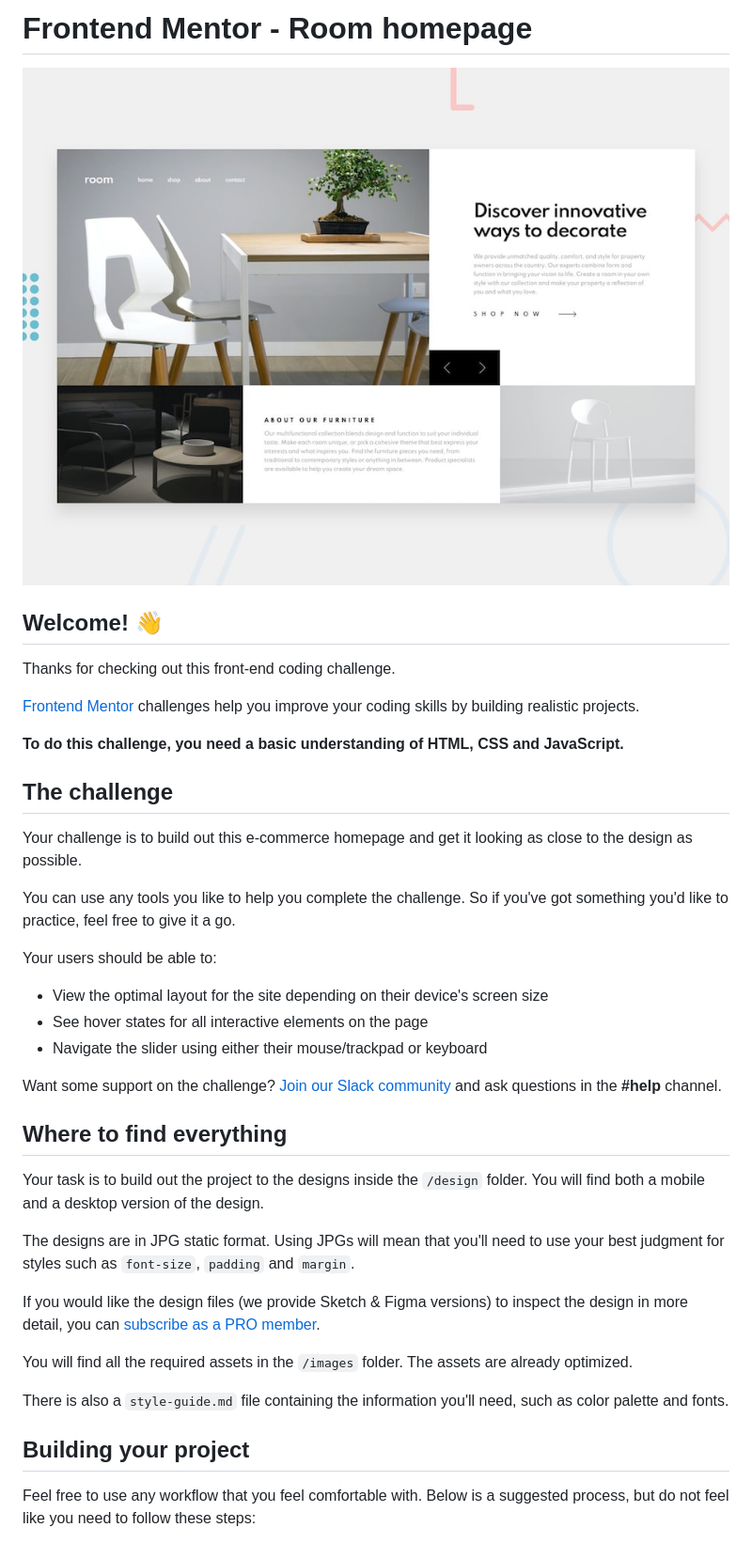
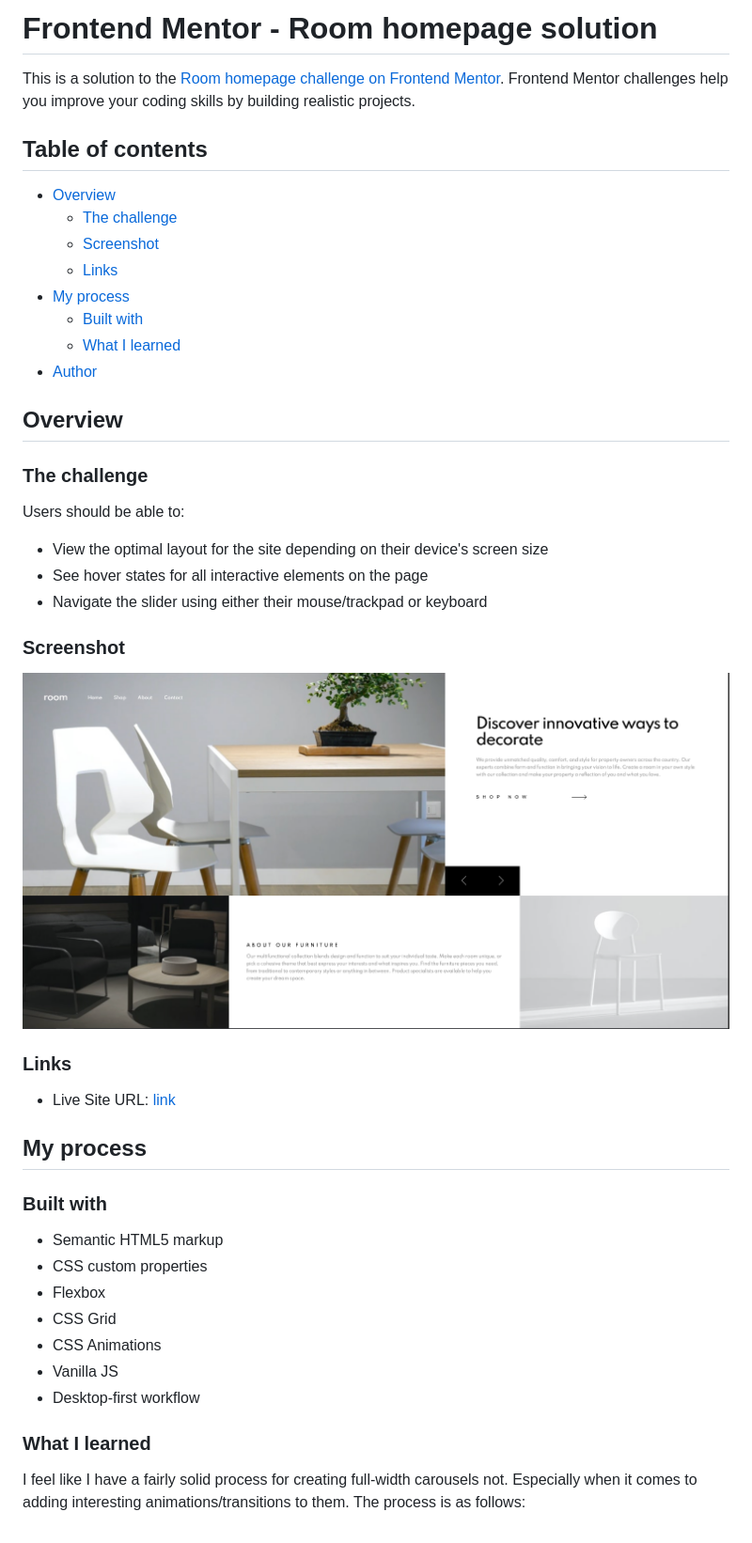
Before and after one commit to jljakin2/roomCarousel, a Markdown page: README.md, the part around the change printed below. Shown: that part at 94% size. Drawn GitHub-style; pictures changed too: images/screenshot.png (added).

Commit message:
final responsive version with full carousel functionality

```diff
--- a/README.md
+++ b/README.md
@@ -1,42 +1,49 @@
-# Frontend Mentor - Room homepage
+# Frontend Mentor - Room homepage solution
 
-![Design preview for the Room homepage coding challenge](./design/desktop-preview.jpg)
+This is a solution to the [Room homepage challenge on Frontend Mentor](https://www.frontendmentor.io/challenges/room-homepage-BtdBY_ENq). Frontend Mentor challenges help you improve your coding skills by building realistic projects.
 
-## Welcome! 👋
+## Table of contents
 
-Thanks for checking out this front-end coding challenge.
+- [Overview](#overview)
+  - [The challenge](#the-challenge)
+  - [Screenshot](#screenshot)
+  - [Links](#links)
+- [My process](#my-process)
+  - [Built with](#built-with)
+  - [What I learned](#what-i-learned)
+- [Author](#author)
 
-[Frontend Mentor](https://www.frontendmentor.io) challenges help you improve your coding skills by building realistic projects.
+## Overview
 
-**To do this challenge, you need a basic understanding of HTML, CSS and JavaScript.**
+### The challenge
 
-## The challenge
-
-Your challenge is to build out this e-commerce homepage and get it looking as close to the design as possible.
-
-You can use any tools you like to help you complete the challenge. So if you've got something you'd like to practice, feel free to give it a go.
-
-Your users should be able to:
+Users should be able to:
 
 - View the optimal layout for the site depending on their device's screen size
 - See hover states for all interactive elements on the page
 - Navigate the slider using either their mouse/trackpad or keyboard
 
-Want some support on the challenge? [Join our Slack community](https://www.frontendmentor.io/slack) and ask questions in the **#help** channel.
+### Screenshot
 
-## Where to find everything
+![](./images/screenshot.png)
 
-Your task is to build out the project to the designs inside the `/design` folder. You will find both a mobile and a desktop version of the design.
+### Links
 
-The designs are in JPG static format. Using JPGs will mean that you'll need to use your best judgment for styles such as `font-size`, `padding` and `margin`.
+- Live Site URL: [link](https://dark-light-todo-list.vercel.app/)
 
-If you would like the design files (we provide Sketch & Figma versions) to inspect the design in more detail, you can [subscribe as a PRO member](https://www.frontendmentor.io/pro).
+## My process
 
-You will find all the required assets in the `/images` folder. The assets are already optimized.
+### Built with
 
-There is also a `style-guide.md` file containing the information you'll need, such as color palette and fonts.
+- Semantic HTML5 markup
+- CSS custom properties
+- Flexbox
+- CSS Grid
+- CSS Animations
+- Vanilla JS
+- Desktop-first workflow
 
-## Building your project
+### What I learned
 
-Feel free to use any workflow that you feel comfortable with. Below is a suggested process, but do not feel like you need to follow these steps:
+I feel like I have a fairly solid process for creating full-width carousels not. Especially when it comes to adding interesting animations/transitions to them. The process is as follows:
 
```
Also changed, not shown: other parts of README.md (+9 -49 lines), README-template.md (deleted, +0 -112 lines), 3 other files.
